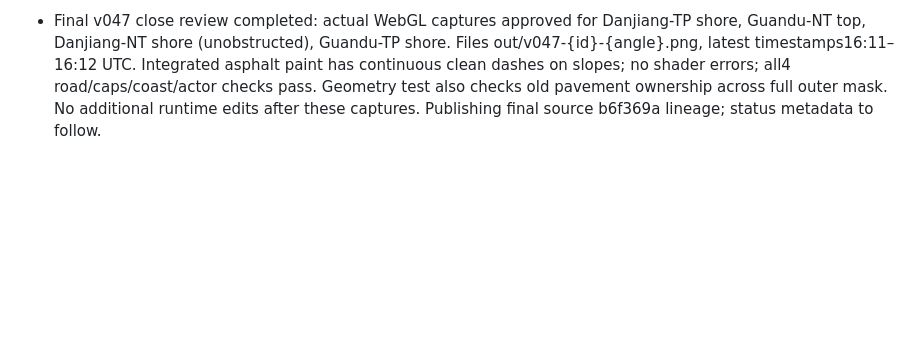
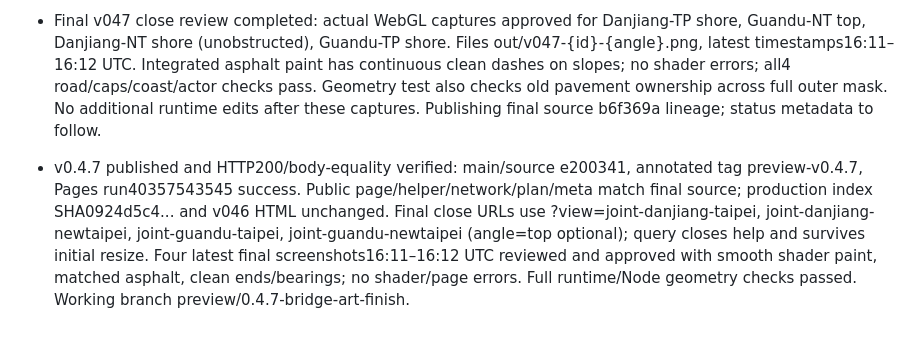
Before and after one commit to soulfyai/tpencore2026, a Markdown page: HANDOFF.md, the part around the change. Rendered like a GitHub page; blank space fills up the shorter version.

Commit message:
Record published v0.4.7 bridge-art preview and verified assets

```diff
--- a/HANDOFF.md
+++ b/HANDOFF.md
@@ -574,3 +574,5 @@ User rejected v0.5.0 and explicitly requested returning to v0.4.0. Resume work f
 - Final paint refinement: analytic-height overlay vertices still disagreed with tessellated ramp triangles at close range, causing chipped white dashes. Removed ALL bridge stripe geometry. Bridge asphalt now shades markings in its own fragment shader, using aBridgePaint=(station,lateral) with native dash/color and derivative AA; no coplanar/floating paint surface remains. Node tests check attrs, shader uniforms/snippets, no overlay, matched street material and upward normals. Final browser test watches shader compile errors and captures Danjiang-NT from shore (city angle was occluded by building).
 
 - Final v047 close review completed: actual WebGL captures approved for Danjiang-TP shore, Guandu-NT top, Danjiang-NT shore (unobstructed), Guandu-TP shore. Files out/v047-{id}-{angle}.png, latest timestamps16:11–16:12 UTC. Integrated asphalt paint has continuous clean dashes on slopes; no shader errors; all4 road/caps/coast/actor checks pass. Geometry test also checks old pavement ownership across full outer mask. No additional runtime edits after these captures. Publishing final source b6f369a lineage; status metadata to follow.
+
+- v0.4.7 published and HTTP200/body-equality verified: main/source e200341, annotated tag preview-v0.4.7, Pages run40357543545 success. Public page/helper/network/plan/meta match final source; production index SHA0924d5c4... and v046 HTML unchanged. Final close URLs use ?view=joint-danjiang-taipei, joint-danjiang-newtaipei, joint-guandu-taipei, joint-guandu-newtaipei (angle=top optional); query closes help and survives initial resize. Four latest final screenshots16:11–16:12 UTC reviewed and approved with smooth shader paint, matched asphalt, clean ends/bearings; no shader/page errors. Full runtime/Node geometry checks passed. Working branch preview/0.4.7-bridge-art-finish.
```
